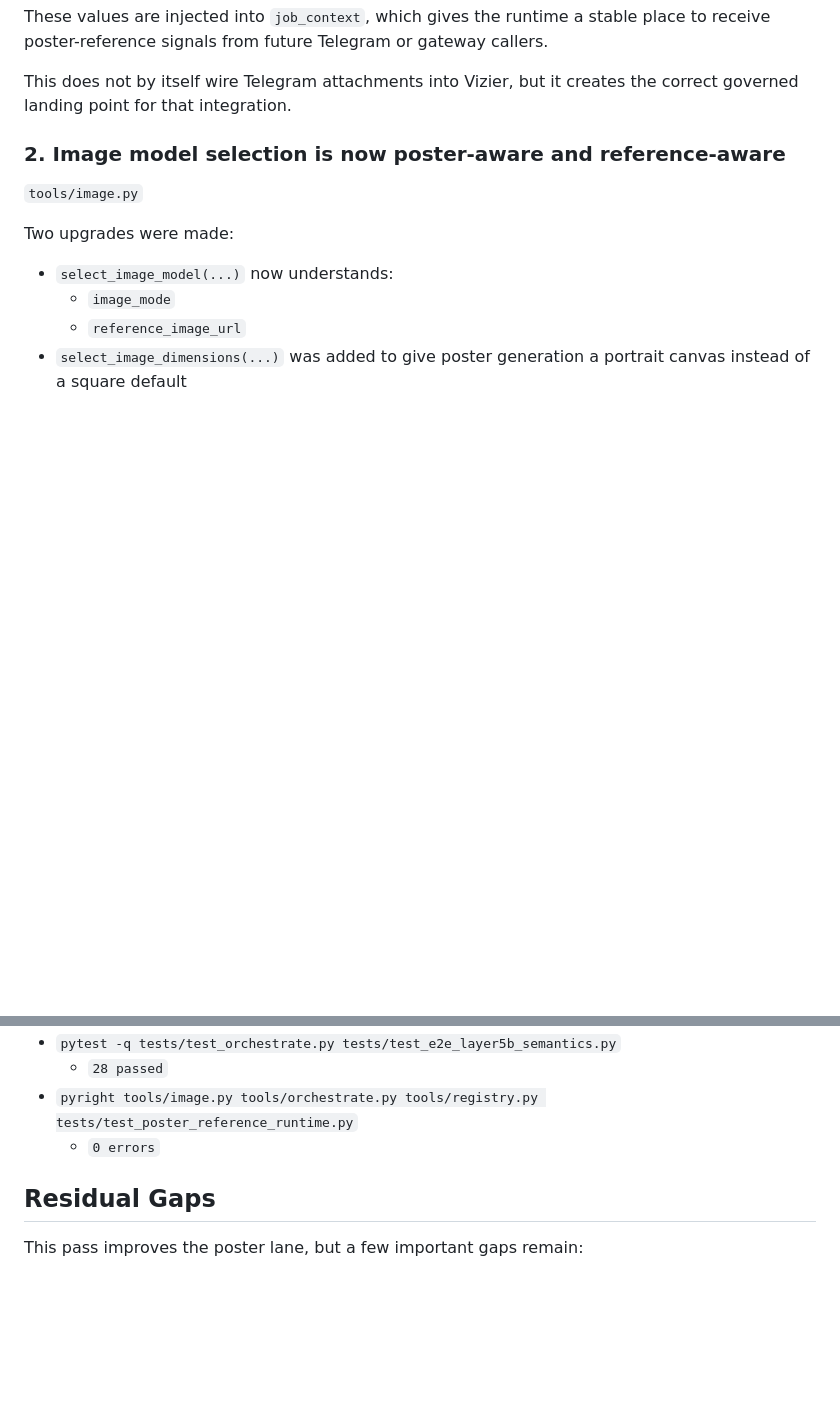
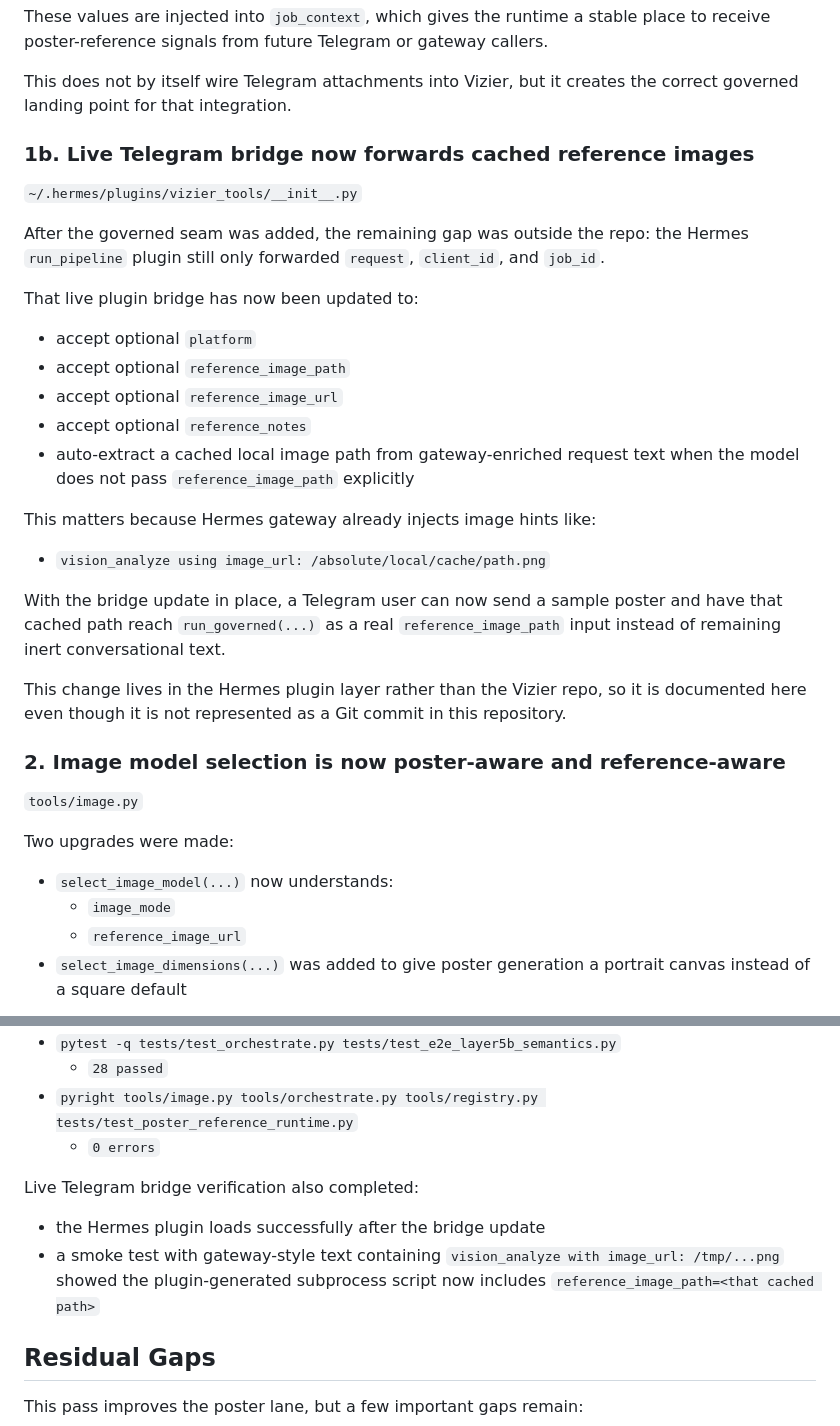
Before and after one commit to khayroul/vizier, a Markdown page: docs/VIZIER_POSTER_RUNTIME_ENHANCEMENT_REPORT_2026-04-09.md, 2 parts joined by grey strips. Rendered like a GitHub page; blank space fills up the shorter version.

Commit message:
Document Telegram poster reference bridge

```diff
--- a/docs/VIZIER_POSTER_RUNTIME_ENHANCEMENT_REPORT_2026-04-09.md
+++ b/docs/VIZIER_POSTER_RUNTIME_ENHANCEMENT_REPORT_2026-04-09.md
@@ -108,6 +108,35 @@ callers.
 
 This does not by itself wire Telegram attachments into Vizier, but it creates
 the correct governed landing point for that integration.
+
+### 1b. Live Telegram bridge now forwards cached reference images
+
+`~/.hermes/plugins/vizier_tools/__init__.py`
+
+After the governed seam was added, the remaining gap was outside the repo:
+the Hermes `run_pipeline` plugin still only forwarded `request`, `client_id`,
+and `job_id`.
+
+That live plugin bridge has now been updated to:
+
+- accept optional `platform`
+- accept optional `reference_image_path`
+- accept optional `reference_image_url`
+- accept optional `reference_notes`
+- auto-extract a cached local image path from gateway-enriched request text
+  when the model does not pass `reference_image_path` explicitly
+
+This matters because Hermes gateway already injects image hints like:
+
+- `vision_analyze using image_url: /absolute/local/cache/path.png`
+
+With the bridge update in place, a Telegram user can now send a sample poster
+and have that cached path reach `run_governed(...)` as a real
+`reference_image_path` input instead of remaining inert conversational text.
+
+This change lives in the Hermes plugin layer rather than the Vizier repo, so it
+is documented here even though it is not represented as a Git commit in this
+repository.
 
 ### 2. Image model selection is now poster-aware and reference-aware
 
@@ -264,6 +293,14 @@ Targeted verification completed successfully:
 - `pyright tools/image.py tools/orchestrate.py tools/registry.py tests/test_poster_reference_runtime.py`
   - `0 errors`
 
+Live Telegram bridge verification also completed:
+
+- the Hermes plugin loads successfully after the bridge update
+- a smoke test with gateway-style text containing
+  `vision_analyze with image_url: /tmp/...png`
+  showed the plugin-generated subprocess script now includes
+  `reference_image_path=<that cached path>`
+
 ## Residual Gaps
 
 This pass improves the poster lane, but a few important gaps remain:
```
